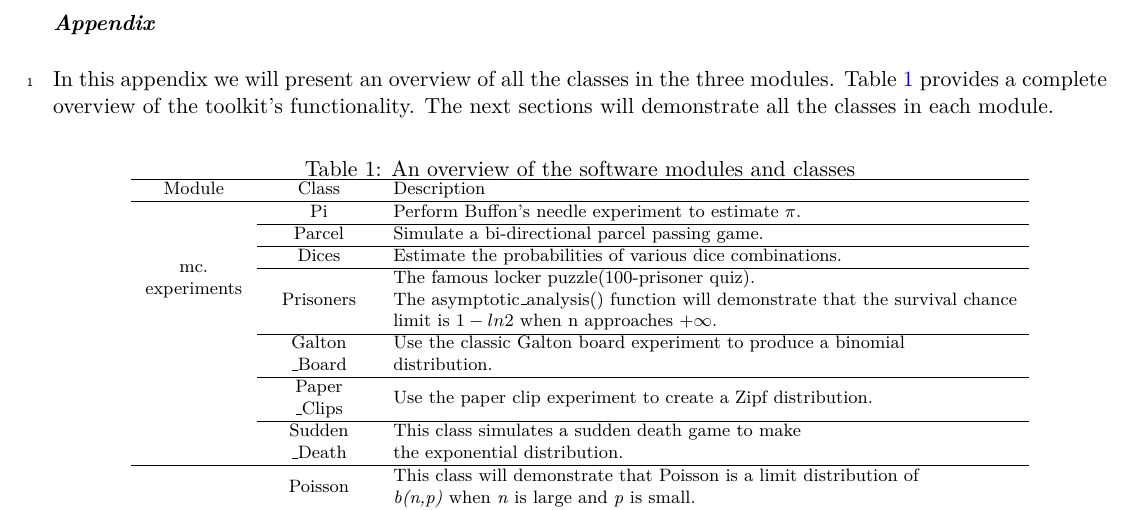
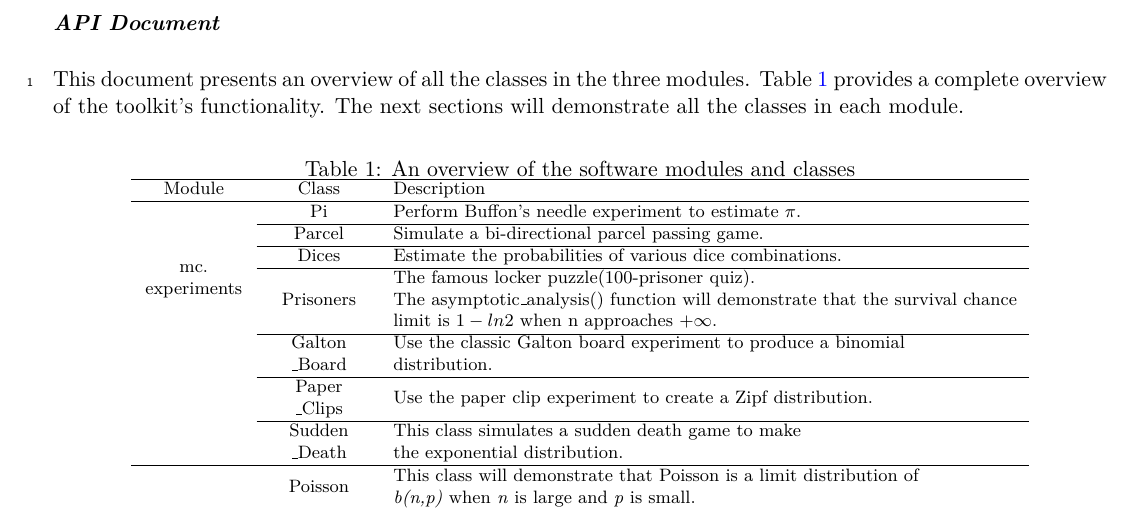
Before and after one commit to zhangys11/mc, a LaTeX document (doc/api.tex): part of page 1 of 14, cut at the place of the change. Compiled offline with pdfLaTeX.

Commit message:
rename api doc title

```diff
--- a/doc/api.tex
+++ b/doc/api.tex
@@ -38,12 +38,12 @@
 
 \begin{document}
 \noindent
-\textbf{\textit{Appendix}}
+\textbf{\textit{API Document}}
 \vskip0.5cm
 \linenumbers
 
 \noindent
-In this appendix we will present an overview of all the classes in the three modules.
+This document presents an overview of all the classes in the three modules.
 Table \ref{tab:overview} provides a complete overview of the toolkit's functionality.
 The next sections will demonstrate all the classes in each module.
 \begin{table*}[htbp]   \footnotesize
```
Also changed, not shown: 1 other file.
